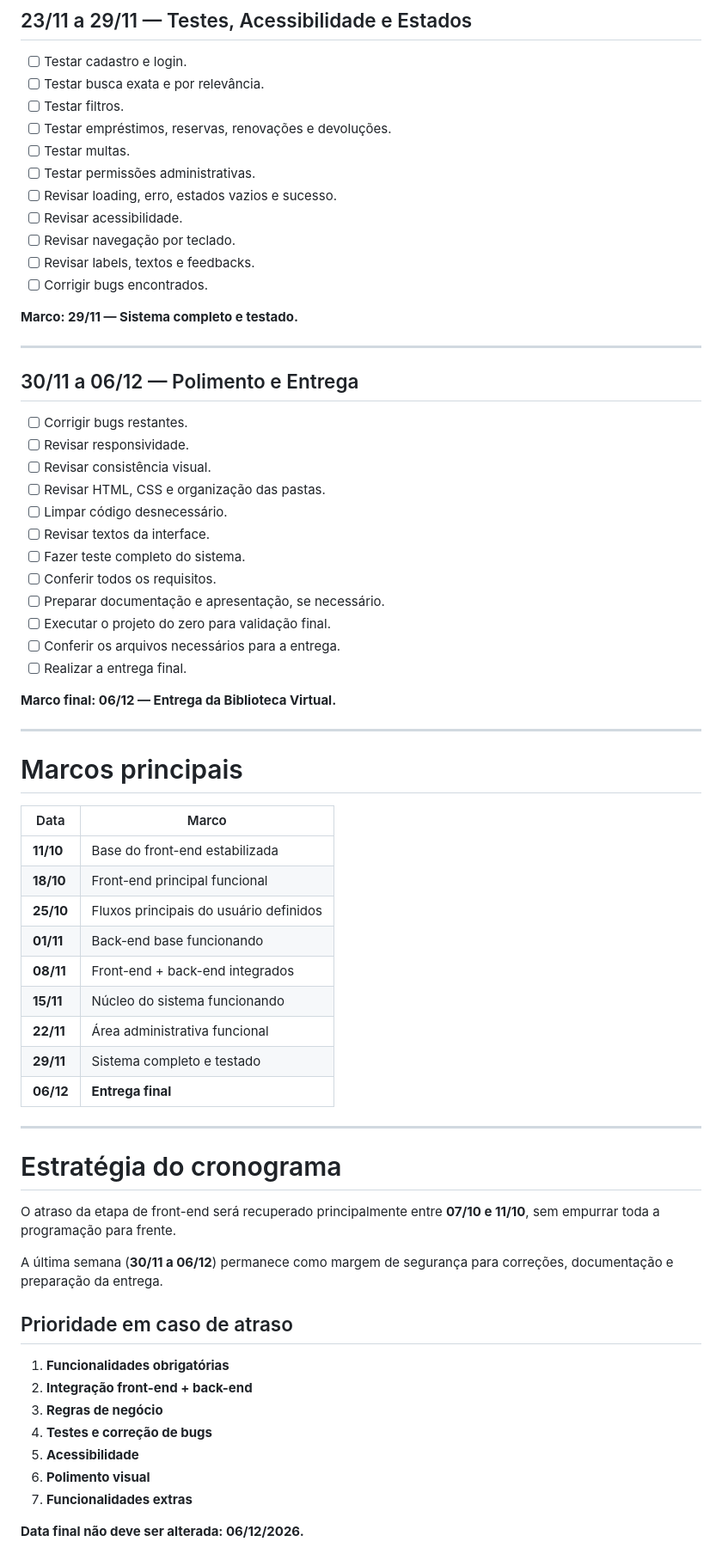
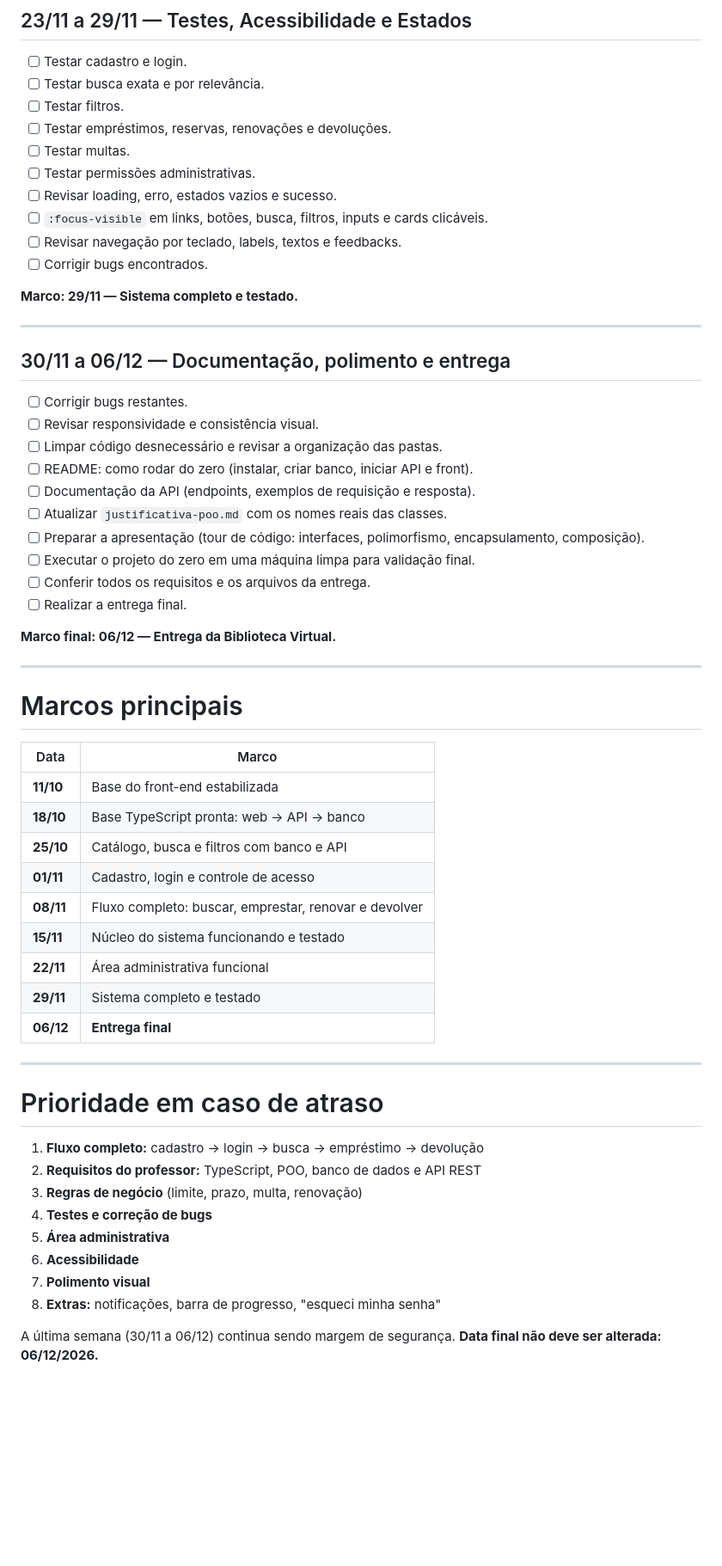
Before and after one commit to JuliaZucarelli/Biblioteca-Virtual, a Markdown page: info/cronograma_biblioteca_virtual_atualizado.md, the part around one of its changes. Shown at 86% size. Drawn GitHub-style; blank space fills up the shorter version.

```diff
--- a/info/cronograma_biblioteca_virtual_atualizado.md
+++ b/info/cronograma_biblioteca_virtual_atualizado.md
@@ -113,28 +136,25 @@
 - [ ] Testar multas.
 - [ ] Testar permissões administrativas.
 - [ ] Revisar loading, erro, estados vazios e sucesso.
-- [ ] Revisar acessibilidade.
-- [ ] Revisar navegação por teclado.
-- [ ] Revisar labels, textos e feedbacks.
+- [ ] `:focus-visible` em links, botões, busca, filtros, inputs e cards clicáveis.
+- [ ] Revisar navegação por teclado, labels, textos e feedbacks.
 - [ ] Corrigir bugs encontrados.
 
 **Marco: 29/11 — Sistema completo e testado.**
 
 ---
 
-## 30/11 a 06/12 — Polimento e Entrega
+## 30/11 a 06/12 — Documentação, polimento e entrega
 
 - [ ] Corrigir bugs restantes.
-- [ ] Revisar responsividade.
-- [ ] Revisar consistência visual.
-- [ ] Revisar HTML, CSS e organização das pastas.
-- [ ] Limpar código desnecessário.
-- [ ] Revisar textos da interface.
-- [ ] Fazer teste completo do sistema.
-- [ ] Conferir todos os requisitos.
-- [ ] Preparar documentação e apresentação, se necessário.
-- [ ] Executar o projeto do zero para validação final.
-- [ ] Conferir os arquivos necessários para a entrega.
+- [ ] Revisar responsividade e consistência visual.
+- [ ] Limpar código desnecessário e revisar a organização das pastas.
+- [ ] README: como rodar do zero (instalar, criar banco, iniciar API e front).
+- [ ] Documentação da API (endpoints, exemplos de requisição e resposta).
+- [ ] Atualizar `justificativa-poo.md` com os nomes reais das classes.
+- [ ] Preparar a apresentação (tour de código: interfaces, polimorfismo, encapsulamento, composição).
+- [ ] Executar o projeto do zero em uma máquina limpa para validação final.
+- [ ] Conferir todos os requisitos e os arquivos da entrega.
 - [ ] Realizar a entrega final.
 
 **Marco final: 06/12 — Entrega da Biblioteca Virtual.**
@@ -146,31 +166,26 @@
 | Data | Marco |
 |---|---|
 | **11/10** | Base do front-end estabilizada |
-| **18/10** | Front-end principal funcional |
-| **25/10** | Fluxos principais do usuário definidos |
-| **01/11** | Back-end base funcionando |
-| **08/11** | Front-end + back-end integrados |
-| **15/11** | Núcleo do sistema funcionando |
+| **18/10** | Base TypeScript pronta: web → API → banco |
+| **25/10** | Catálogo, busca e filtros com banco e API |
+| **01/11** | Cadastro, login e controle de acesso |
+| **08/11** | Fluxo completo: buscar, emprestar, renovar e devolver |
+| **15/11** | Núcleo do sistema funcionando e testado |
 | **22/11** | Área administrativa funcional |
 | **29/11** | Sistema completo e testado |
 | **06/12** | **Entrega final** |
 
 ---
 
-# Estratégia do cronograma
+# Prioridade em caso de atraso
 
-O atraso da etapa de front-end será recuperado principalmente entre **07/10 e 11/10**, sem empurrar toda a programação para frente.
+1. **Fluxo completo:** cadastro → login → busca → empréstimo → devolução
+2. **Requisitos do professor:** TypeScript, POO, banco de dados e API REST
+3. **Regras de negócio** (limite, prazo, multa, renovação)
+4. **Testes e correção de bugs**
+5. **Área administrativa**
+6. **Acessibilidade**
+7. **Polimento visual**
+8. **Extras:** notificações, barra de progresso, "esqueci minha senha"
 
-A última semana (**30/11 a 06/12**) permanece como margem de segurança para correções, documentação e preparação da entrega.
-
-## Prioridade em caso de atraso
-
-1. **Funcionalidades obrigatórias**
-2. **Integração front-end + back-end**
-3. **Regras de negócio**
-4. **Testes e correção de bugs**
-5. **Acessibilidade**
-6. **Polimento visual**
-7. **Funcionalidades extras**
-
-**Data final não deve ser alterada: 06/12/2026.**
+A última semana (30/11 a 06/12) continua sendo margem de segurança. **Data final não deve ser alterada: 06/12/2026.**
```
Also changed, not shown: other parts of info/cronograma_biblioteca_virtual_atualizado.md (+77 -54 lines).
